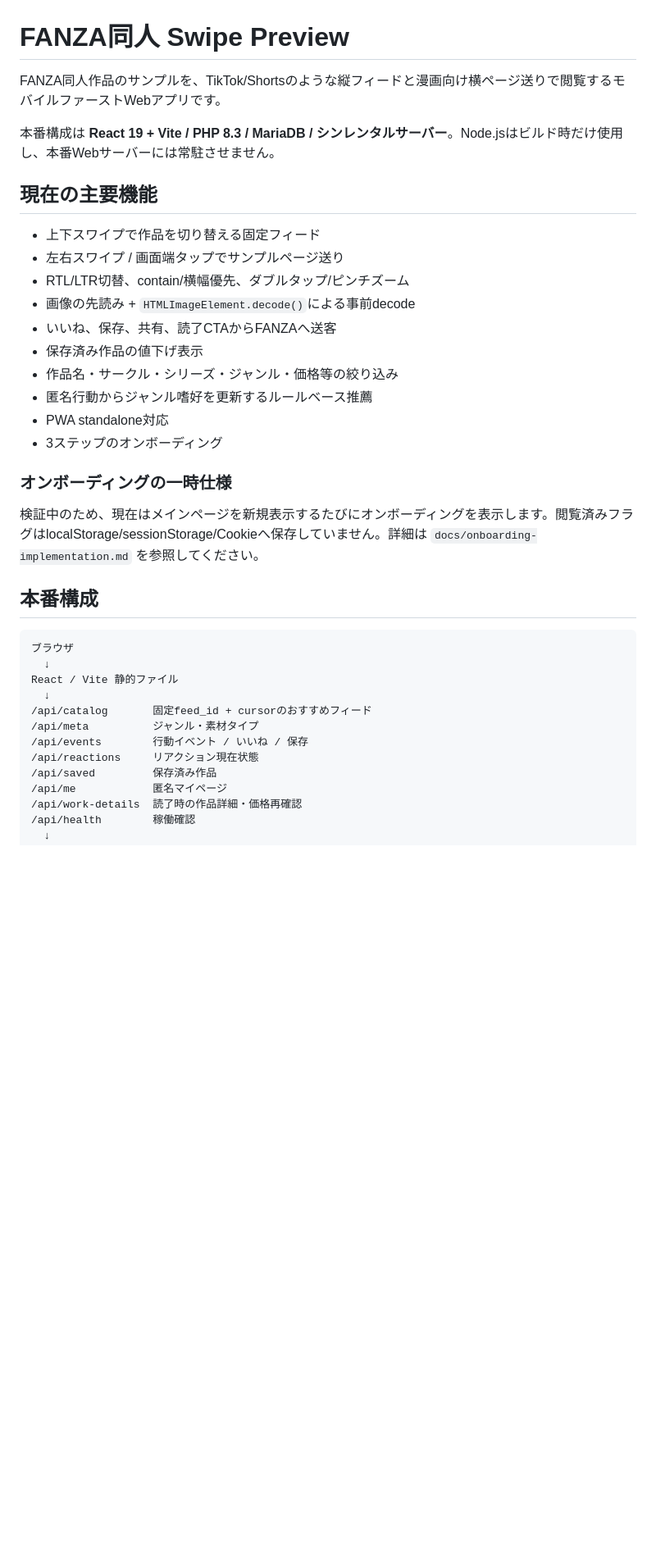
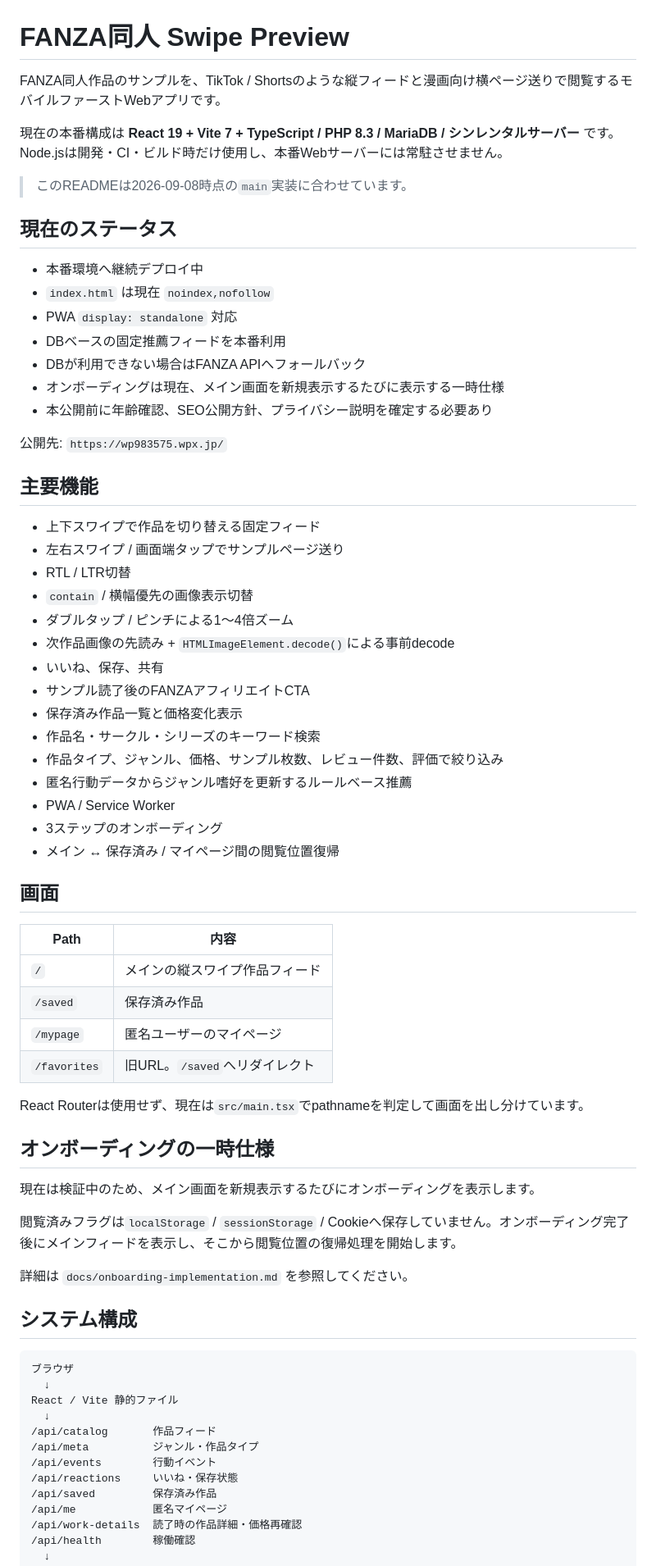
Before and after one commit to ShunsukeOta/fanza-doujin-img-view, a Markdown page: README.md, the part around one of its changes. Shown at 82% size. Rendered like a GitHub page; blank space fills up the shorter version.

Commit message:
READMEを現行実装へ更新

````diff
--- a/README.md
+++ b/README.md
@@ -1,37 +1,71 @@
 # FANZA同人 Swipe Preview
 
-FANZA同人作品のサンプルを、TikTok/Shortsのような縦フィードと漫画向け横ページ送りで閲覧するモバイルファーストWebアプリです。
+FANZA同人作品のサンプルを、TikTok / Shortsのような縦フィードと漫画向け横ページ送りで閲覧するモバイルファーストWebアプリです。
 
-本番構成は **React 19 + Vite / PHP 8.3 / MariaDB / シンレンタルサーバー**。Node.jsはビルド時だけ使用し、本番Webサーバーには常駐させません。
+現在の本番構成は **React 19 + Vite 7 + TypeScript / PHP 8.3 / MariaDB / シンレンタルサーバー** です。Node.jsは開発・CI・ビルド時だけ使用し、本番Webサーバーには常駐させません。
 
-## 現在の主要機能
+> このREADMEは2026-09-08時点の`main`実装に合わせています。
+
+## 現在のステータス
+
+- 本番環境へ継続デプロイ中
+- `index.html` は現在 `noindex,nofollow`
+- PWA `display: standalone` 対応
+- DBベースの固定推薦フィードを本番利用
+- DBが利用できない場合はFANZA APIへフォールバック
+- オンボーディングは現在、メイン画面を新規表示するたびに表示する一時仕様
+- 本公開前に年齢確認、SEO公開方針、プライバシー説明を確定する必要あり
+
+公開先: `https://wp983575.wpx.jp/`
+
+## 主要機能
 
 - 上下スワイプで作品を切り替える固定フィード
 - 左右スワイプ / 画面端タップでサンプルページ送り
-- RTL/LTR切替、contain/横幅優先、ダブルタップ/ピンチズーム
-- 画像の先読み + `HTMLImageElement.decode()`による事前decode
-- いいね、保存、共有、読了CTAからFANZAへ送客
-- 保存済み作品の値下げ表示
-- 作品名・サークル・シリーズ・ジャンル・価格等の絞り込み
-- 匿名行動からジャンル嗜好を更新するルールベース推薦
-- PWA standalone対応
+- RTL / LTR切替
+- `contain` / 横幅優先の画像表示切替
+- ダブルタップ / ピンチによる1〜4倍ズーム
+- 次作品画像の先読み + `HTMLImageElement.decode()`による事前decode
+- いいね、保存、共有
+- サンプル読了後のFANZAアフィリエイトCTA
+- 保存済み作品一覧と価格変化表示
+- 作品名・サークル・シリーズのキーワード検索
+- 作品タイプ、ジャンル、価格、サンプル枚数、レビュー件数、評価で絞り込み
+- 匿名行動データからジャンル嗜好を更新するルールベース推薦
+- PWA / Service Worker
 - 3ステップのオンボーディング
+- メイン ↔ 保存済み / マイページ間の閲覧位置復帰
 
-### オンボーディングの一時仕様
+## 画面
 
-検証中のため、現在はメインページを新規表示するたびにオンボーディングを表示します。閲覧済みフラグはlocalStorage/sessionStorage/Cookieへ保存していません。詳細は `docs/onboarding-implementation.md` を参照してください。
+| Path | 内容 |
+| --- | --- |
+| `/` | メインの縦スワイプ作品フィード |
+| `/saved` | 保存済み作品 |
+| `/mypage` | 匿名ユーザーのマイページ |
+| `/favorites` | 旧URL。`/saved`へリダイレクト |
 
-## 本番構成
+React Routerは使用せず、現在は`src/main.tsx`でpathnameを判定して画面を出し分けています。
+
+## オンボーディングの一時仕様
+
+現在は検証中のため、メイン画面を新規表示するたびにオンボーディングを表示します。
+
+閲覧済みフラグは`localStorage` / `sessionStorage` / Cookieへ保存していません。オンボーディング完了後にメインフィードを表示し、そこから閲覧位置の復帰処理を開始します。
+
+詳細は `docs/onboarding-implementation.md` を参照してください。
+
+## システム構成
 
 ```text
 ブラウザ
   ↓
 React / Vite 静的ファイル
   ↓
-/api/catalog       固定feed_id + cursorのおすすめフィード
-/api/meta          ジャンル・素材タイプ
-/api/events        行動イベント / いいね / 保存
-/api/reactions     リアクション現在状態
+/api/catalog       作品フィード
+/api/meta          ジャンル・作品タイプ
+/api/events        行動イベント
+/api/reactions     いいね・保存状態
 /api/saved         保存済み作品
 /api/me            匿名マイページ
 /api/work-details  読了時の作品詳細・価格再確認
````
Also changed, not shown: other parts of README.md (+200 -65 lines).
